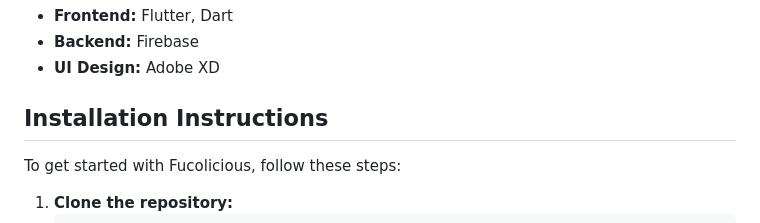
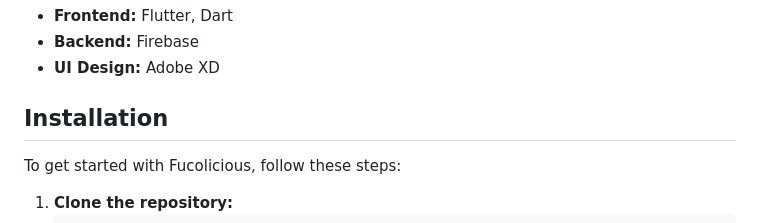
Before and after one commit to KavinAravindhan/Uplift, a Markdown page: README.md, the part around the change. Drawn GitHub-style.

```diff
--- a/README.md
+++ b/README.md
@@ -28,7 +28,7 @@ Uplift is a mobile application designed to uplift cancer patients by providing a
 - **Backend:** Firebase
 - **UI Design:** Adobe XD
 
-## Installation Instructions
+## Installation
 
 To get started with Fucolicious, follow these steps:
 
```
